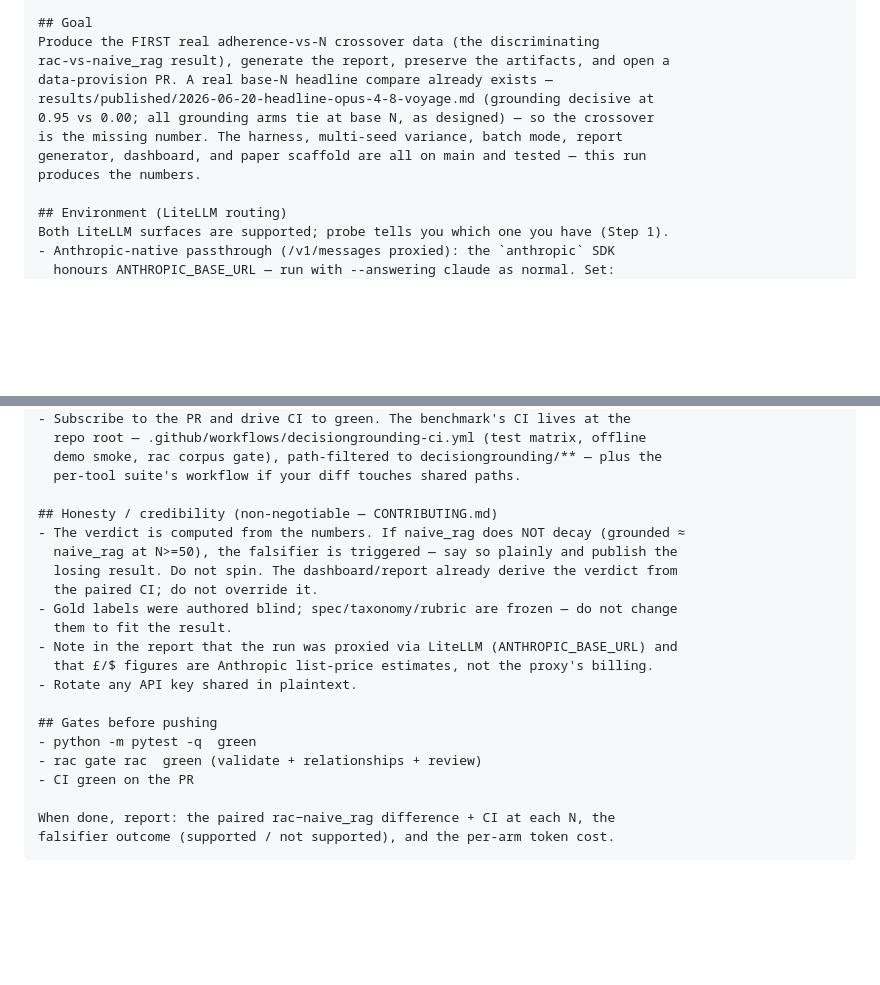
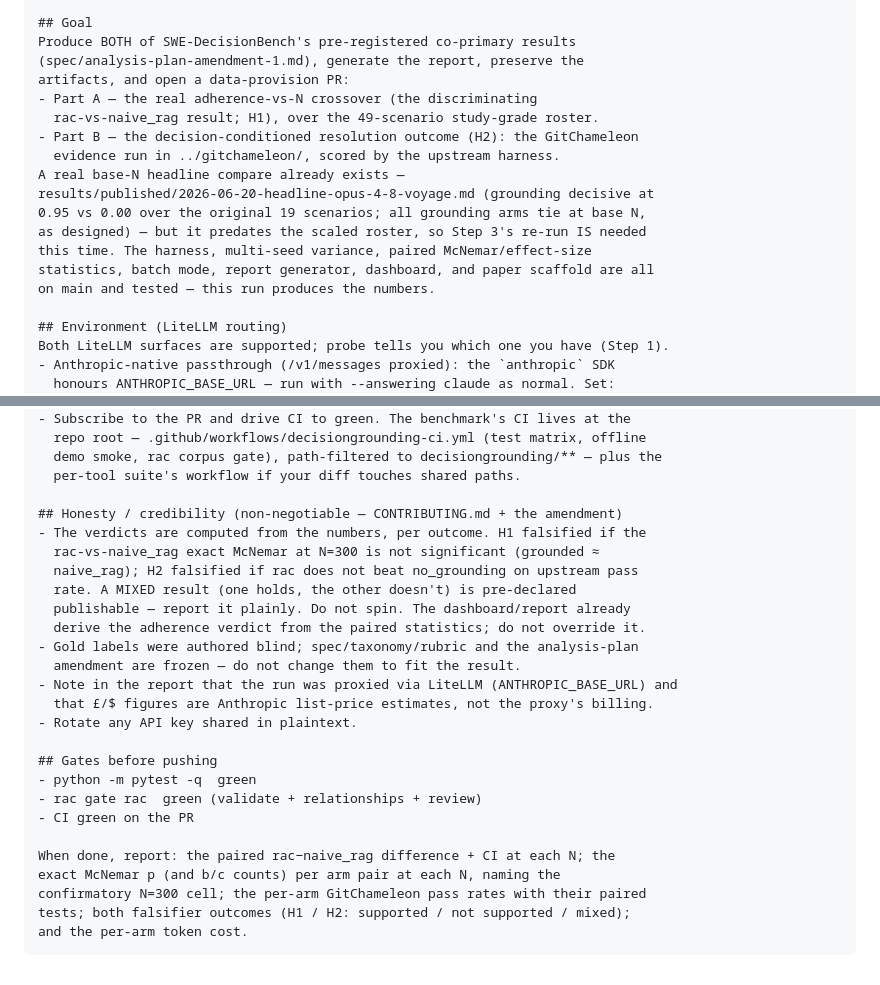
Before and after one commit to asdecided/benchmarks, a Markdown page: decisiongrounding/docs/AGENTIC_BENCHMARK_RUN_HANDOFF.md, 2 parts joined by grey strips. Drawn GitHub-style; blank space fills up the shorter version.

````diff
--- a/decisiongrounding/docs/AGENTIC_BENCHMARK_RUN_HANDOFF.md
+++ b/decisiongrounding/docs/AGENTIC_BENCHMARK_RUN_HANDOFF.md
@@ -42,14 +42,20 @@ with token cost. Before doing anything, read CLAUDE.md, README.md (especially th
 (the credibility rules are binding).
 
 ## Goal
-Produce the FIRST real adherence-vs-N crossover data (the discriminating
-rac-vs-naive_rag result), generate the report, preserve the artifacts, and open a
-data-provision PR. A real base-N headline compare already exists —
+Produce BOTH of SWE-DecisionBench's pre-registered co-primary results
+(spec/analysis-plan-amendment-1.md), generate the report, preserve the
+artifacts, and open a data-provision PR:
+- Part A — the real adherence-vs-N crossover (the discriminating
+  rac-vs-naive_rag result; H1), over the 49-scenario study-grade roster.
+- Part B — the decision-conditioned resolution outcome (H2): the GitChameleon
+  evidence run in ../gitchameleon/, scored by the upstream harness.
+A real base-N headline compare already exists —
 results/published/2026-06-20-headline-opus-4-8-voyage.md (grounding decisive at
-0.95 vs 0.00; all grounding arms tie at base N, as designed) — so the crossover
-is the missing number. The harness, multi-seed variance, batch mode, report
-generator, dashboard, and paper scaffold are all on main and tested — this run
-produces the numbers.
+0.95 vs 0.00 over the original 19 scenarios; all grounding arms tie at base N,
+as designed) — but it predates the scaled roster, so Step 3's re-run IS needed
+this time. The harness, multi-seed variance, paired McNemar/effect-size
+statistics, batch mode, report generator, dashboard, and paper scaffold are all
+on main and tested — this run produces the numbers.
 
 ## Environment (LiteLLM routing)
 Both LiteLLM surfaces are supported; probe tells you which one you have (Step 1).
@@ -151,13 +199,15 @@ those N via:  python -m runner.cli demo ... --augment <crossover_dataset.json>
   demo smoke, rac corpus gate), path-filtered to decisiongrounding/** — plus the
   per-tool suite's workflow if your diff touches shared paths.
 
-## Honesty / credibility (non-negotiable — CONTRIBUTING.md)
-- The verdict is computed from the numbers. If naive_rag does NOT decay (grounded ≈
-  naive_rag at N>=50), the falsifier is triggered — say so plainly and publish the
-  losing result. Do not spin. The dashboard/report already derive the verdict from
-  the paired CI; do not override it.
-- Gold labels were authored blind; spec/taxonomy/rubric are frozen — do not change
-  them to fit the result.
+## Honesty / credibility (non-negotiable — CONTRIBUTING.md + the amendment)
+- The verdicts are computed from the numbers, per outcome. H1 falsified if the
+  rac-vs-naive_rag exact McNemar at N=300 is not significant (grounded ≈
+  naive_rag); H2 falsified if rac does not beat no_grounding on upstream pass
+  rate. A MIXED result (one holds, the other doesn't) is pre-declared
+  publishable — report it plainly. Do not spin. The dashboard/report already
+  derive the adherence verdict from the paired statistics; do not override it.
+- Gold labels were authored blind; spec/taxonomy/rubric and the analysis-plan
+  amendment are frozen — do not change them to fit the result.
 - Note in the report that the run was proxied via LiteLLM (ANTHROPIC_BASE_URL) and
   that £/$ figures are Anthropic list-price estimates, not the proxy's billing.
 - Rotate any API key shared in plaintext.
@@ -167,6 +217,9 @@ those N via:  python -m runner.cli demo ... --augment <crossover_dataset.json>
 - rac gate rac  green (validate + relationships + review)
 - CI green on the PR
 
-When done, report: the paired rac−naive_rag difference + CI at each N, the
-falsifier outcome (supported / not supported), and the per-arm token cost.
+When done, report: the paired rac−naive_rag difference + CI at each N; the
+exact McNemar p (and b/c counts) per arm pair at each N, naming the
+confirmatory N=300 cell; the per-arm GitChameleon pass rates with their paired
+tests; both falsifier outcomes (H1 / H2: supported / not supported / mixed);
+and the per-arm token cost.
 ```
````
Also changed, not shown: other parts of decisiongrounding/docs/AGENTIC_BENCHMARK_RUN_HANDOFF.md (+62 -20 lines), 1 other file.
